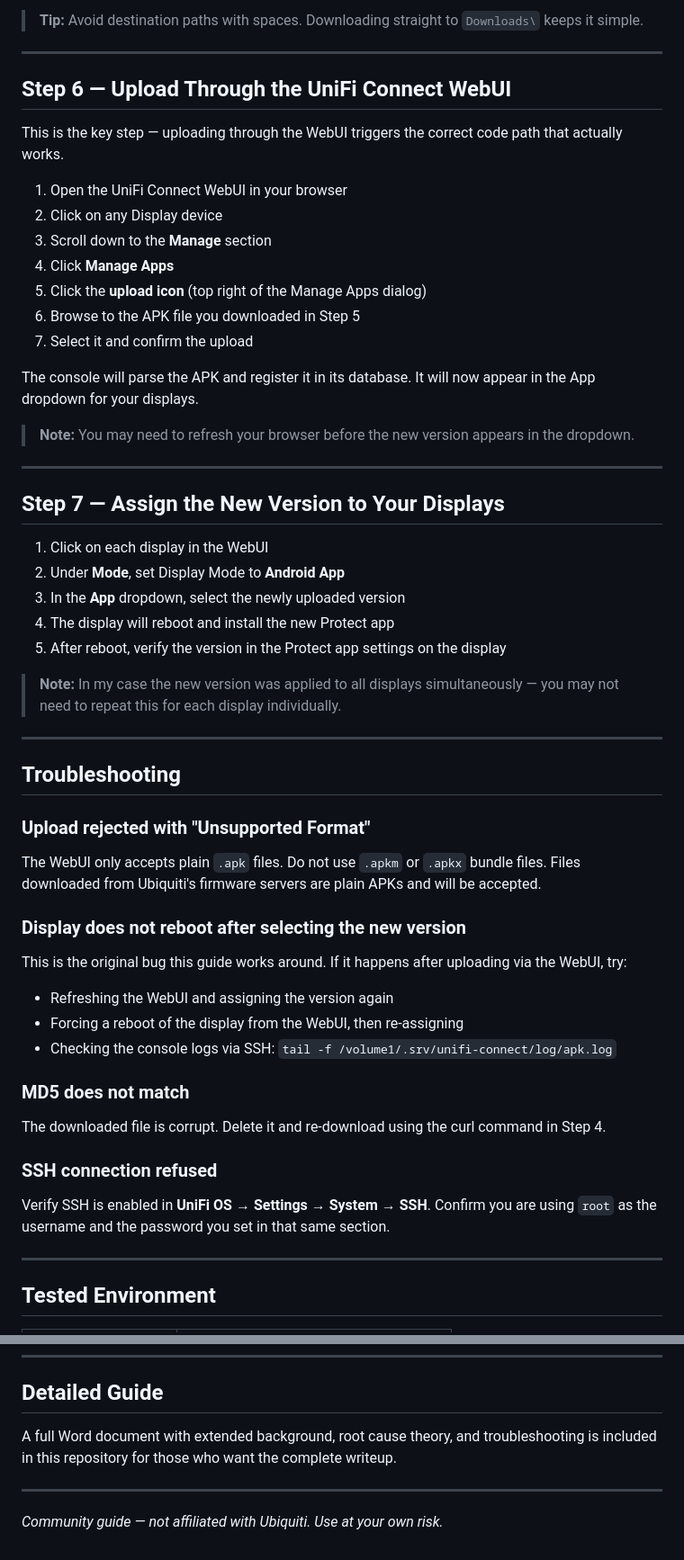
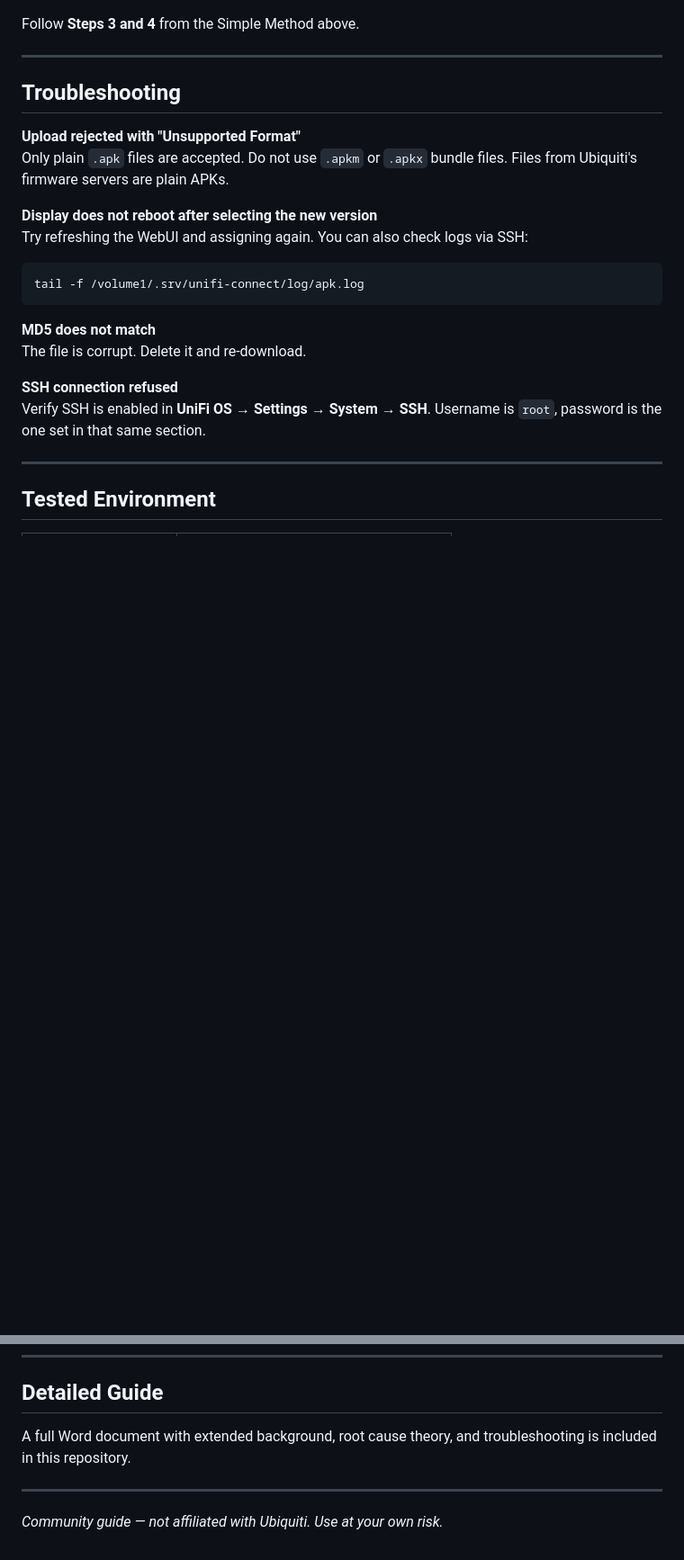
Before and after one commit to Hackpig1974/unifi-connect-display-fix, a Markdown page: README.md, 2 parts joined by grey strips. Shown at 90% size. Drawn GitHub-style; blank space fills up the shorter version.

````diff
--- a/README.md
+++ b/README.md
@@ -133,54 +156,24 @@ scp root@192.168.1.1:/volume1/.srv/unifi-connect/firmware/e3a3-android-app-3.2.0
 
-> **Tip:** Avoid destination paths with spaces. Downloading straight to `Downloads\` keeps it simple.
-
----
-
-## Step 6 — Upload Through the UniFi Connect WebUI
-
-This is the key step — uploading through the WebUI triggers the correct code path that actually works.
-
-1. Open the UniFi Connect WebUI in your browser
-2. Click on any Display device
-3. Scroll down to the **Manage** section
-4. Click **Manage Apps**
-5. Click the **upload icon** (top right of the Manage Apps dialog)
-6. Browse to the APK file you downloaded in Step 5
-7. Select it and confirm the upload
-
-The console will parse the APK and register it in its database. It will now appear in the App dropdown for your displays.
-
-> **Note:** You may need to refresh your browser before the new version appears in the dropdown.
-
----
-
-## Step 7 — Assign the New Version to Your Displays
-
-1. Click on each display in the WebUI
-2. Under **Mode**, set Display Mode to **Android App**
-3. In the **App** dropdown, select the newly uploaded version
-4. The display will reboot and install the new Protect app
-5. After reboot, verify the version in the Protect app settings on the display
-
-> **Note:** In my case the new version was applied to all displays simultaneously — you may not need to repeat this for each display individually.
+Follow **Steps 3 and 4** from the Simple Method above.
 
 ---
 
 ## Troubleshooting
 
-### Upload rejected with "Unsupported Format"
-The WebUI only accepts plain `.apk` files. Do not use `.apkm` or `.apkx` bundle files. Files downloaded from Ubiquiti's firmware servers are plain APKs and will be accepted.
+**Upload rejected with "Unsupported Format"**
+Only plain `.apk` files are accepted. Do not use `.apkm` or `.apkx` bundle files. Files from Ubiquiti's firmware servers are plain APKs.
 
-### Display does not reboot after selecting the new version
-This is the original bug this guide works around. If it happens after uploading via the WebUI, try:
-- Refreshing the WebUI and assigning the version again
-- Forcing a reboot of the display from the WebUI, then re-assigning
-- Checking the console logs via SSH: `tail -f /volume1/.srv/unifi-connect/log/apk.log`
+**Display does not reboot after selecting the new version**
+Try refreshing the WebUI and assigning again. You can also check logs via SSH:
+```bash
+tail -f /volume1/.srv/unifi-connect/log/apk.log
+```
 
-### MD5 does not match
-The downloaded file is corrupt. Delete it and re-download using the curl command in Step 4.
+**MD5 does not match**
+The file is corrupt. Delete it and re-download.
 
-### SSH connection refused
-Verify SSH is enabled in **UniFi OS → Settings → System → SSH**. Confirm you are using `root` as the username and the password you set in that same section.
+**SSH connection refused**
+Verify SSH is enabled in **UniFi OS → Settings → System → SSH**. Username is `root`, password is the one set in that same section.
 
 ---
 
@@ -198,7 +191,7 @@ Verify SSH is enabled in **UniFi OS → Settings → System → SSH**. Confirm y
 
 ## Detailed Guide
 
-A full Word document with extended background, root cause theory, and troubleshooting is included in this repository for those who want the complete writeup.
+A full Word document with extended background, root cause theory, and troubleshooting is included in this repository.
 
 ---
 
````
Also changed, not shown: other parts of README.md (+79 -56 lines).
